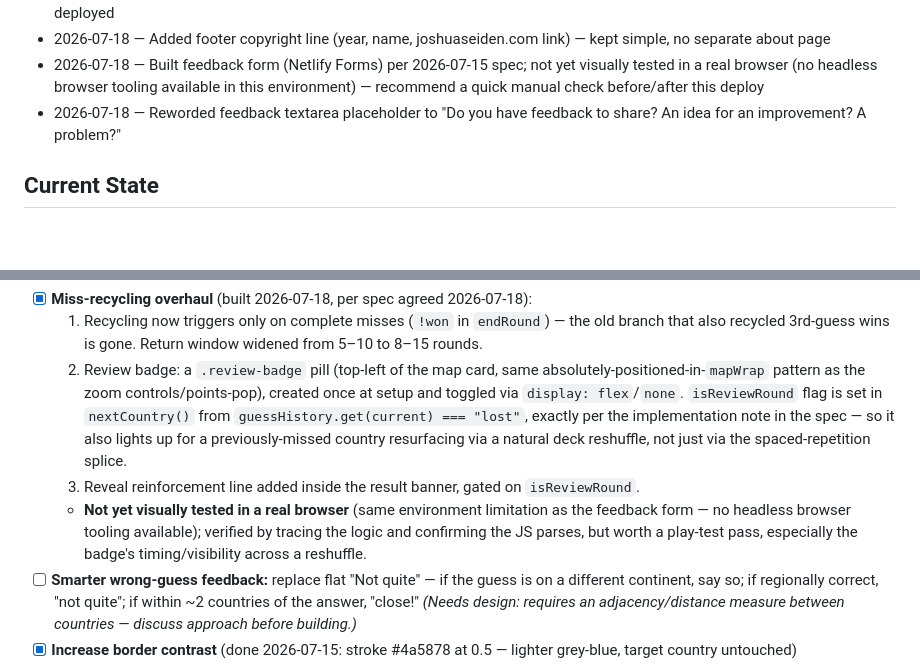
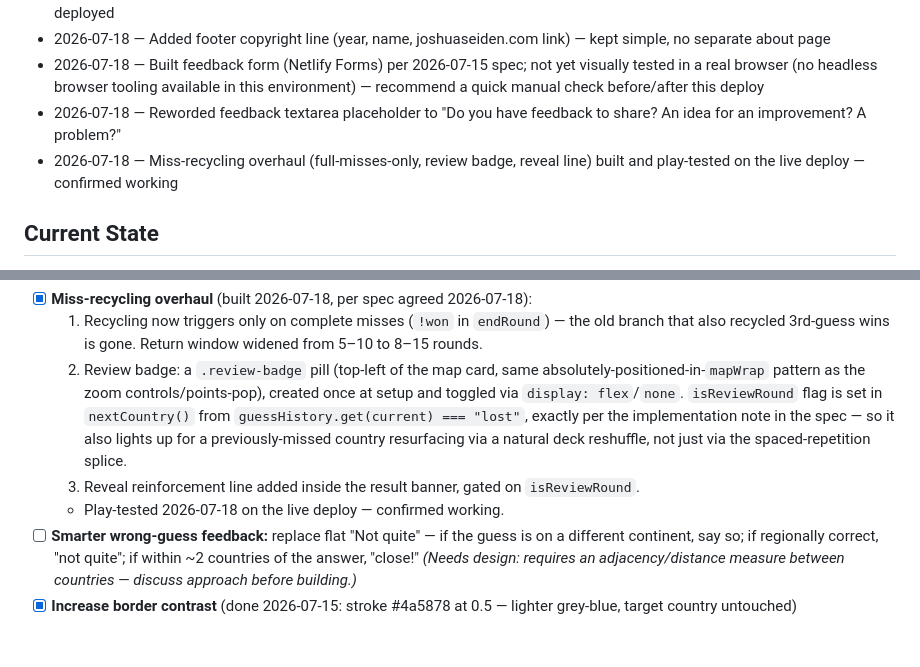
Before and after one commit to joshseiden/mapquiz-world, a Markdown page: PROJECT_BRIEF.md, 2 parts joined by grey strips. Rendered like a GitHub page; blank space fills up the shorter version.

Commit message:
Confirm miss-recycling overhaul play-tested and working
Co-Authored-By: Claude Sonnet 5 <noreply@anthropic.com>

```diff
--- a/PROJECT_BRIEF.md
+++ b/PROJECT_BRIEF.md
@@ -45,6 +45,7 @@ Single-page app: `index.html` contains all game code and embedded data (country
 - 2026-07-18 — Added footer copyright line (year, name, joshuaseiden.com link) — kept simple, no separate about page
 - 2026-07-18 — Built feedback form (Netlify Forms) per 2026-07-15 spec; not yet visually tested in a real browser (no headless browser tooling available in this environment) — recommend a quick manual check before/after this deploy
 - 2026-07-18 — Reworded feedback textarea placeholder to "Do you have feedback to share? An idea for an improvement? A problem?"
+- 2026-07-18 — Miss-recycling overhaul (full-misses-only, review badge, reveal line) built and play-tested on the live deploy — confirmed working
 
 ## Current State
 
@@ -62,7 +63,7 @@ Live and feature-complete. Repo: github.com/joshseiden/mapquiz-world, linked to
   1. Recycling now triggers only on complete misses (`!won` in `endRound`) — the old branch that also recycled 3rd-guess wins is gone. Return window widened from 5–10 to 8–15 rounds.
   2. Review badge: a `.review-badge` pill (top-left of the map card, same absolutely-positioned-in-`mapWrap` pattern as the zoom controls/points-pop), created once at setup and toggled via `display: flex`/`none`. `isReviewRound` flag is set in `nextCountry()` from `guessHistory.get(current) === "lost"`, exactly per the implementation note in the spec — so it also lights up for a previously-missed country resurfacing via a natural deck reshuffle, not just via the spaced-repetition splice.
   3. Reveal reinforcement line added inside the result banner, gated on `isReviewRound`.
-  - **Not yet visually tested in a real browser** (same environment limitation as the feedback form — no headless browser tooling available); verified by tracing the logic and confirming the JS parses, but worth a play-test pass, especially the badge's timing/visibility across a reshuffle.
+  - Play-tested 2026-07-18 on the live deploy — confirmed working.
 - [ ] **Smarter wrong-guess feedback:** replace flat "Not quite" — if the guess is on a different continent, say so; if regionally correct, "not quite"; if within ~2 countries of the answer, "close!" *(Needs design: requires an adjacency/distance measure between countries — discuss approach before building.)*
 - [x] **Increase border contrast** (done 2026-07-15: stroke #4a5878 at 0.5 — lighter grey-blue, target country untouched)
 - [x] **Feedback form via Netlify Forms** (built 2026-07-18, per spec agreed 2026-07-15) — form markup is static in index.html (Netlify's build-time HTML parser needs to see it, so it's CSS-hidden, not JS-injected); overlay opens from a "Feedback" link in the footer, submits via fetch, shows a thank-you state without navigating away. Fixed a bug found while implementing: the existing global Enter-key "advance to next round" listener didn't check whether the feedback overlay was open, so pressing Enter while typing feedback (after a round had ended) could have advanced the game underneath the modal — now gated on the overlay's open state.
```
